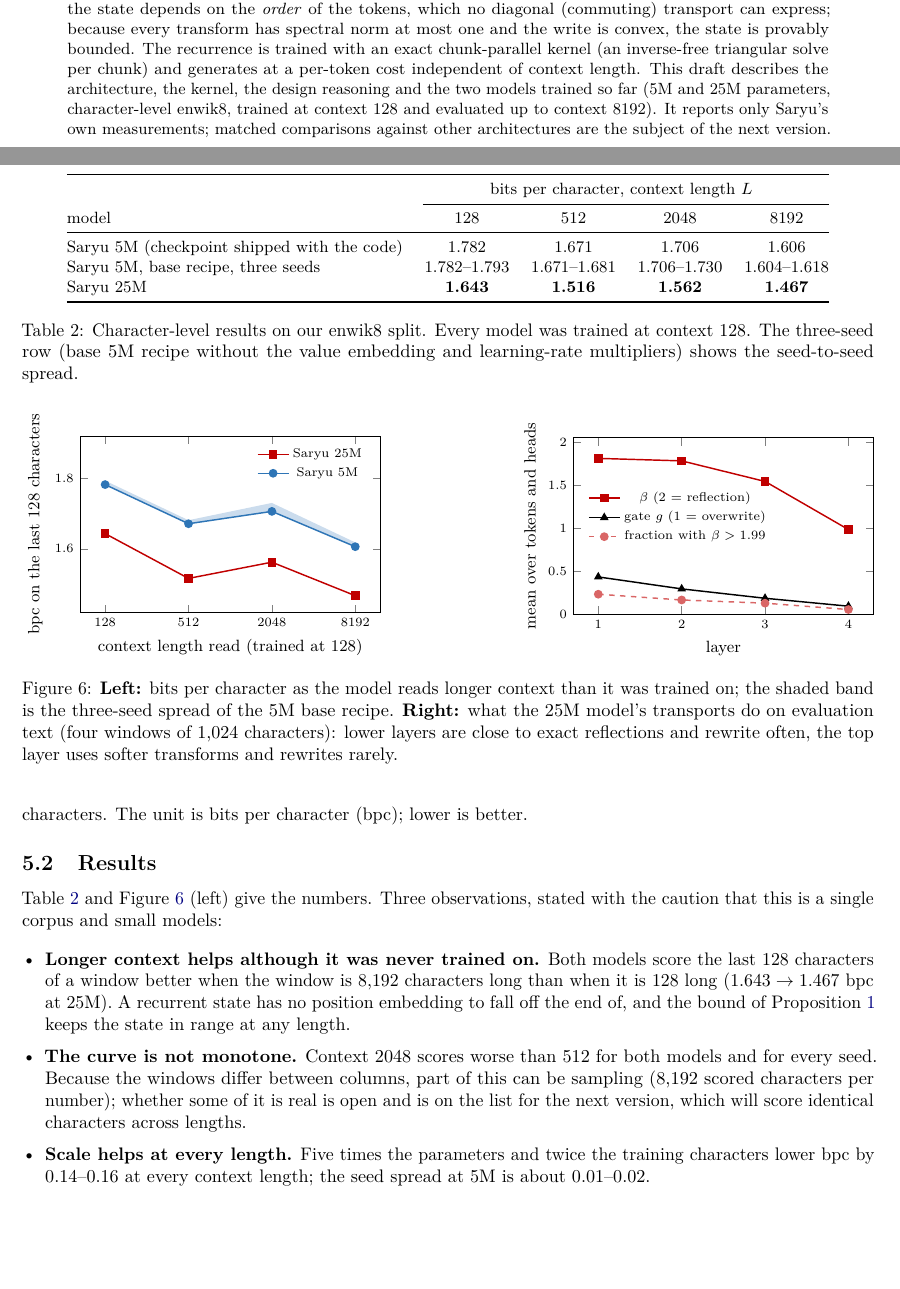
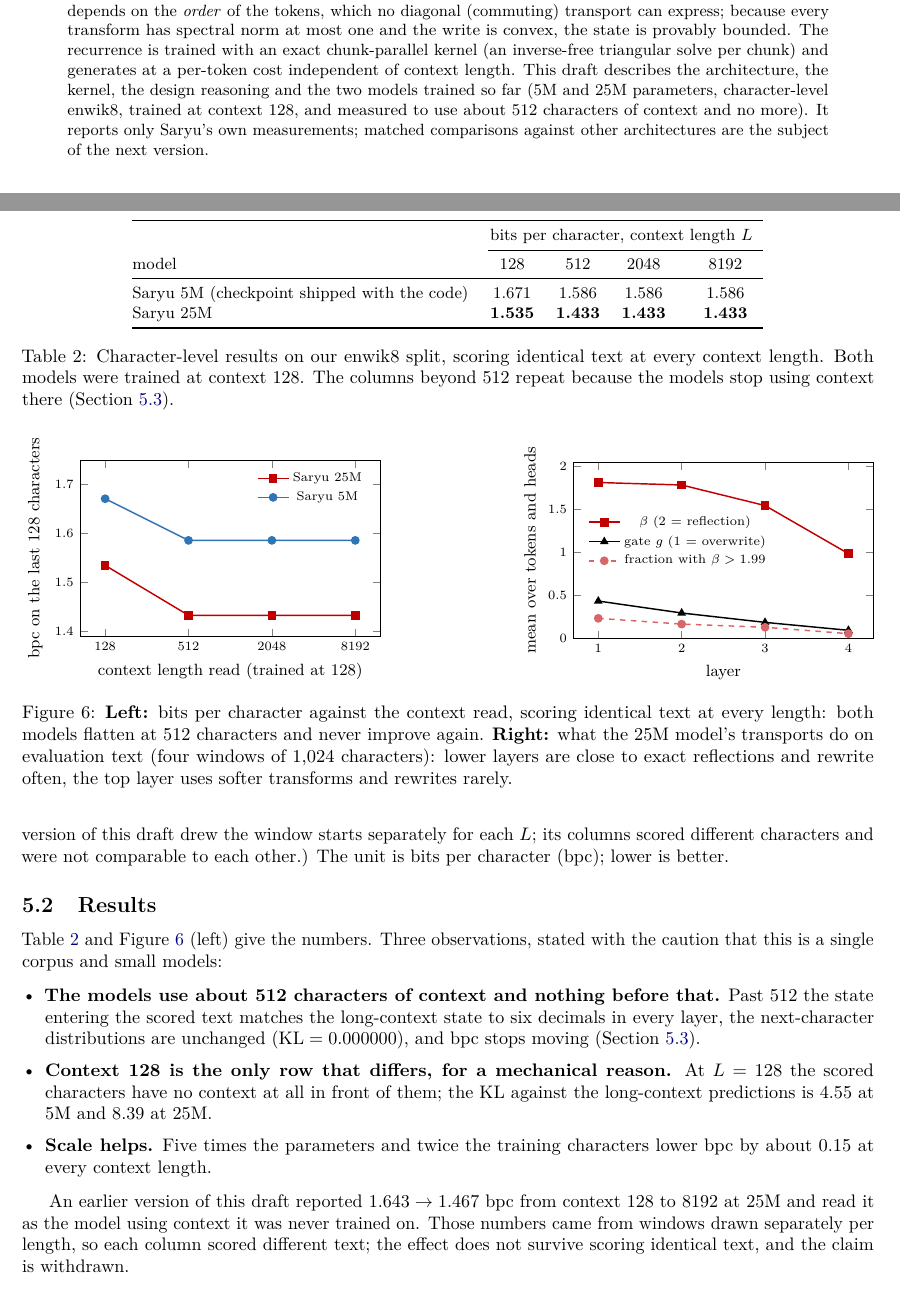
Before and after one commit to varun29ankuS/Saryu-RNN, a LaTeX paper (paper/main.tex): two parts of pages 1 and 7 of 10, joined at a grey line, cut so that both start at the same text, the shorter picture padded with empty space. Compiled offline with pdfLaTeX.

Commit message:
correct the context claim: the models use about 512 characters, not 8192
Every published number is replaced by a rescore at identical positions (better at every length), the
paper withdraws the long-context claim and adds a section measuring what the model actually uses, and
the superseded GRU/transformer rows are removed until they are rerun.

Co-Authored-By: Claude Opus 5 (1M context) <noreply@anthropic.com>

```diff
--- a/paper/main.tex
+++ b/paper/main.tex
@@ -57,7 +57,7 @@ the write is convex, the state is provably bounded. The recurrence is trained wi
 chunk-parallel kernel (an inverse-free triangular solve per chunk) and generates at a per-token cost
 independent of context length. This draft describes the architecture, the kernel, the design
 reasoning and the two models trained so far (5M and 25M parameters, character-level enwik8, trained
-at context 128 and evaluated up to context 8192). It reports only Saryu's own measurements;
+at context 128, and measured to use about 512 characters of context and no more). It reports only Saryu's own measurements;
 matched comparisons against other architectures are the subject of the next version.
 \end{abstract}
 
@@ -499 +494,0 @@ text (8,192 scored characters per number). The windows are drawn afresh for each
-columns score different characters. The unit is bits per character (bpc); lower is better.
@@ -500,3 +499,6 @@ columns score different characters. The unit is bits per character (bpc); lower
+with more or less text in front of them. (An earlier version of this draft drew the window starts
+separately for each $L$; its columns scored different characters and were not comparable to each
+other.) The unit is bits per character (bpc); lower is better.
 
 \subsection{Results}
 
@@ -509,14 +511,13 @@ columns score different characters. The unit is bits per character (bpc); lower
 \cmidrule(l){2-5}
 model & 128 & 512 & 2048 & 8192 \\
 \midrule
-Saryu 5M (checkpoint shipped with the code) & 1.782 & 1.671 & 1.706 & 1.606 \\
-Saryu 5M, base recipe, three seeds & 1.782--1.793 & 1.671--1.681 & 1.706--1.730 & 1.604--1.618 \\
-Saryu 25M & \textbf{1.643} & \textbf{1.516} & \textbf{1.562} & \textbf{1.467} \\
+Saryu 5M (checkpoint shipped with the code) & 1.671 & 1.586 & 1.586 & 1.586 \\
+Saryu 25M & \textbf{1.535} & \textbf{1.433} & \textbf{1.433} & \textbf{1.433} \\
 \bottomrule
 \end{tabular}
-\caption{Character-level results on our enwik8 split. Every model was trained at context 128. The
-three-seed row (base 5M recipe without the value embedding and learning-rate multipliers) shows the
-seed-to-seed spread.}
+\caption{Character-level results on our enwik8 split, scoring identical text at every context length.
+Both models were trained at context 128. The columns beyond 512 repeat because the models stop using
+context there (Section~\ref{sec:context}).}
 \label{tab:bpc}
 \end{table}
 
@@ -526,15 +527,12 @@ seed-to-seed spread.}
 \begin{semilogxaxis}[width=7.4cm, height=5.0cm, log basis x=2,
   xtick={128,512,2048,8192}, xticklabels={128,512,2048,8192},
   xlabel={context length read (trained at 128)}, ylabel={bpc on the last 128 characters},
-  ymin=1.42, ymax=1.92, legend style={font=\scriptsize, draw=none, fill=none}, legend pos=north east,
+  ymin=1.39, ymax=1.75, legend style={font=\scriptsize, draw=none, fill=none}, legend pos=north east,
   tick label style={font=\scriptsize}, label style={font=\small}]
-  \addplot[thick, mark=square*, accB] coordinates {(128,1.643) (512,1.516) (2048,1.562) (8192,1.467)};
+  \addplot[thick, mark=square*, accB] coordinates {(128,1.535) (512,1.433) (2048,1.433) (8192,1.433)};
   \addlegendentry{Saryu 25M}
-  \addplot[thick, mark=*, accA] coordinates {(128,1.782) (512,1.671) (2048,1.706) (8192,1.606)};
+  \addplot[thick, mark=*, accA] coordinates {(128,1.671) (512,1.586) (2048,1.586) (8192,1.586)};
   \addlegendentry{Saryu 5M}
-  \addplot[name path=hi, draw=none, forget plot] coordinates {(128,1.793) (512,1.681) (2048,1.730) (8192,1.618)};
-  \addplot[name path=lo, draw=none, forget plot] coordinates {(128,1.782) (512,1.671) (2048,1.706) (8192,1.604)};
-  \addplot[accA!25, forget plot] fill between[of=hi and lo];
 \end{semilogxaxis}
 \end{tikzpicture}\hfill
 \begin{tikzpicture}
@@ -550,8 +548,8 @@ seed-to-seed spread.}
   \addlegendentry{fraction with $\beta>1.99$}
 \end{axis}
 \end{tikzpicture}
-\caption{\textbf{Left:} bits per character as the model reads longer context than it was trained on;
-the shaded band is the three-seed spread of the 5M base recipe. \textbf{Right:} what the 25M model's
+\caption{\textbf{Left:} bits per character against the context read, scoring identical text at every
+length: both models flatten at 512 characters and never improve again. \textbf{Right:} what the 25M model's
 transports do on evaluation text (four windows of 1,024 characters): lower layers are close to exact
 reflections and rewrite often, the top layer uses softer transforms and rewrites rarely.}
 \label{fig:results}
@@ -561,15 +559,18 @@ Table~\ref{tab:bpc} and Figure~\ref{fig:results} (left) give the numbers. Three
 with the caution that this is a single corpus and small models:
 
 \begin{itemize}[leftmargin=*,itemsep=2pt]
-  \item \textbf{Longer context helps although it was never trained on.} Both models score the last 128
-        characters of a window better when the window is 8,192 characters long than when it is 128
-        long ($1.643\to1.467$ bpc at 25M). A recurrent state has no position embedding to fall off the end of,
-        and the bound of Proposition~\ref{prop:bounded} keeps the state in range at any length.
-  \item \textbf{The curve is not monotone.} Context 2048 scores worse than 512 for both models and for
-        every seed. Because the windows differ between columns, part of this can be sampling (8,192 scored
-        characters per number); whether some of it is real is open and is on the list for the next
-        version, which will score identical characters across lengths.
-  \item \textbf{Scale helps at every length.} Five times the parameters and twice the training
-        characters lower bpc by $0.14$--$0.16$ at every context length; the seed spread at 5M is about
-        $0.01$--$0.02$.
+  \item \textbf{The models use about 512 characters of context and nothing before that.} Past 512 the
+        state entering the scored text matches the long-context state to six decimals in every layer,
+        the next-character distributions are unchanged ($\mathrm{KL}=0.000000$), and bpc stops moving
+        (Section~\ref{sec:context}).
+  \item \textbf{Context 128 is the only row that differs, for a mechanical reason.} At $L=128$ the
+        scored characters have no context at all in front of them; the KL against the long-context
+        predictions is $4.55$ at 5M and $8.39$ at 25M.
+  \item \textbf{Scale helps.} Five times the parameters and twice the training characters lower bpc by
+        about $0.15$ at every context length.
 \end{itemize}
+
+An earlier version of this draft reported $1.643\to1.467$ bpc from context 128 to 8192 at 25M and read
+it as the model using context it was never trained on. Those numbers came from windows drawn separately
+per length, so each column scored different text; the effect does not survive scoring identical text,
+and the claim is withdrawn.
@@ -575,0 +597 @@ with the caution that this is a single corpus and small models:
+\end{center}
```
Also changed, not shown: README.md, paper/main.pdf, paper/main.tex (39 more changed lines), 1 other file.
